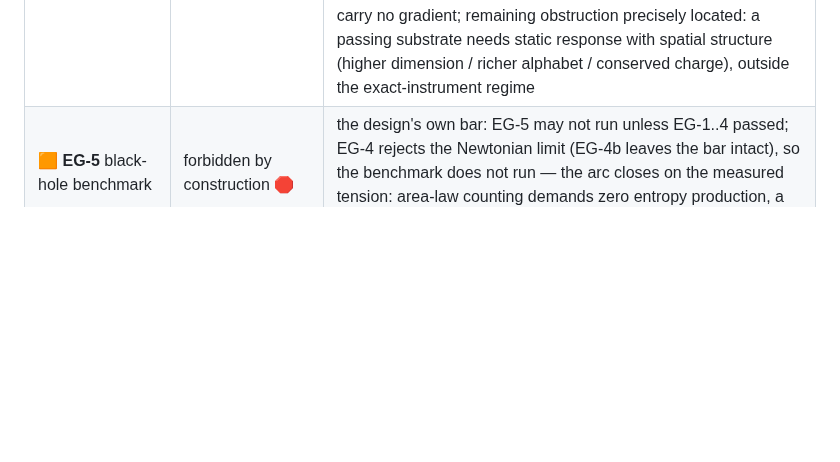
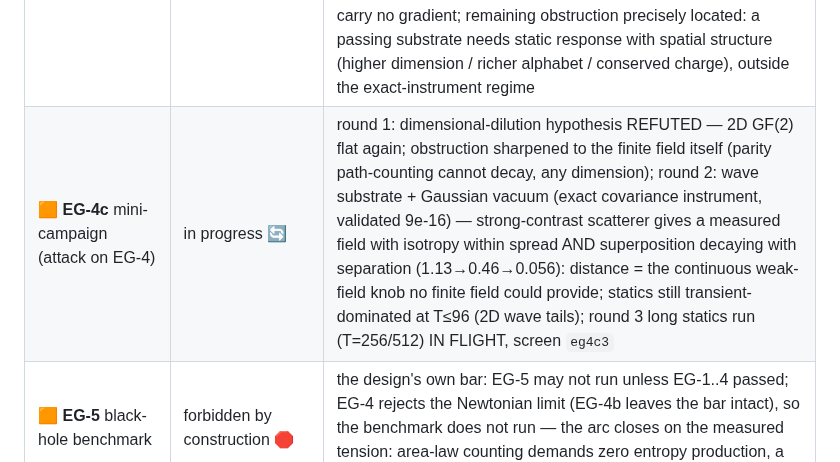
Before and after one commit to ahb-sjsu/observation-theory-campaigns, a Markdown page: README.md, the part around the change. GitHub-like rendering; blank space fills up the shorter version.

Commit message:
Record EG-4c rounds 1-2 and the in-flight long statics run
Co-Authored-By: Claude Fable 5 <noreply@anthropic.com>

```diff
--- a/README.md
+++ b/README.md
@@ -63,6 +63,7 @@ document in `experiments/SEALS.md`.
 | 🟧 **EG-3** local first law | `[demonstrated-in-model]` ✅ | δS = T·δQ EXACT on all held-out patterns with the three quantities independent (δQ = event count, T frozen at exactly 1 bit/event on one training injection, δS = rank); the finding: injections in the region's causal past are absorbed exactly (time-slice detectors provably blind — maximal ensemble), so the Clausius relation is an output precisely when the flux counts events crossing into the spacetime region; vacuum patch entropy 120 bits = exact perimeter form |
 | 🟧 **EG-4** geometric equations | `[demonstrated-in-model]` ❌ Newtonian rejected | Poisson fails (Laplacian as large far from source as at it), Gauss fails (no monotone flank), superposition fails by DESTRUCTIVE INTERFERENCE — two separated sinks give global deficit 0 (both separations) vs additive 120, three give 1: deficits compose by GF(2) algebra, not addition; interior unevaluable; sink law itself exact (1 bit/step each in isolation) |
 | 🟧 **EG-4b** discovery campaign | `[demonstrated-in-model]` — bar intact, obstructions mapped | 3 rounds, exact Walsh instruments (validated to 8e-17): (1) structured vacuum (Bernoulli 0.2) REMOVES the invisibility obstruction — graded field, 0.812-bit plateau with monotone flanks; but the Laplacian lives on the CAUSAL FRONT, not the source, and GF(2) has no continuous weak-field knob (superposition dev 3.6–6.3% doesn't shrink); (2) ring has no static limit (front self-collision flattens the field, 23% drift); (3) escape to infinity yields an EXACT static limit (changes 1e-3→0.0 under time doubling — reversible relaxation by radiating the transient away) but the converged field is FLAT (spread 5.3%) — statics carry no gradient; remaining obstruction precisely located: a passing substrate needs static response with spatial structure (higher dimension / richer alphabet / conserved charge), outside the exact-instrument regime |
+| 🟧 **EG-4c** mini-campaign (attack on EG-4) | in progress 🔄 | round 1: dimensional-dilution hypothesis REFUTED — 2D GF(2) flat again; obstruction sharpened to the finite field itself (parity path-counting cannot decay, any dimension); round 2: wave substrate + Gaussian vacuum (exact covariance instrument, validated 9e-16) — strong-contrast scatterer gives a measured field with isotropy within spread AND superposition decaying with separation (1.13→0.46→0.056): distance = the continuous weak-field knob no finite field could provide; statics still transient-dominated at T≤96 (2D wave tails); round 3 long statics run (T=256/512) IN FLIGHT, screen `eg4c3` |
 | 🟧 **EG-5** black-hole benchmark | forbidden by construction 🛑 | the design's own bar: EG-5 may not run unless EG-1..4 passed; EG-4 rejects the Newtonian limit (EG-4b leaves the bar intact), so the benchmark does not run — the arc closes on the measured tension: area-law counting demands zero entropy production, a graded local field forbids it |
 | 🟨 **WM-0** dimension instrument net | `[demonstrated-in-model]` ✅ + a bias finding | shell estimator exact on controls (path 1.000, 2D torus 2.000, 3D torus 2.958, tree flagged at 6.47 with growing local slope) — while the naive log-log ball-volume slope, the casual emergent-dimension estimator, reads LOW on every exact control (0.896/1.771/2.657), an O(1/r) bias of 0.10–0.34 at practical radii that any small-graph dimension claim inherits |
 | 🟨 **WM-1** reversible-CA entropy cycle | `[demonstrated-in-model]` ✅ | Rule 122R (the featured example of Wolfram's own second-law writings), asymmetric confined random seed: declared block entropy rises 1.646 → 3.288 bits, then retraces bitwise exactly (defect 0.0) with exact microstate recovery — the second law of reversible computation is observational entropy, the PE-2 conclusion verbatim. Three instrument findings preserved: Rule 30R dense-phase locking, symmetric-init time-reflection recurrence, byte-block coarseness |
```
Also changed, not shown: experiments/ENTROPIC-GEOMETRY-TRACK.md (+30 -0 lines).
